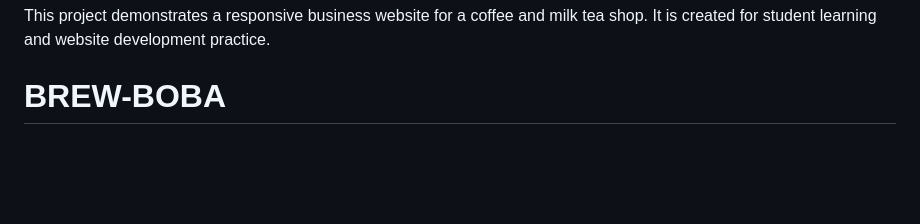
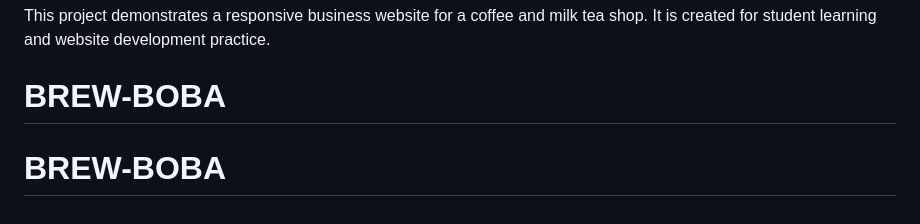
Before and after one commit to c20245221gawal-ai/Milk-Tea-or-Coffee-Stand, a Markdown page: README.md, the part around the change. GitHub-like rendering; blank space fills up the shorter version.

```diff
--- a/README.md
+++ b/README.md
@@ -124,3 +124,4 @@ If an image does not display, replace its image URL in `index.html` with a worki
 
 This project demonstrates a responsive business website for a coffee and milk tea shop. It is created for student learning and website development practice.
 # BREW-BOBA
+# BREW-BOBA
```
